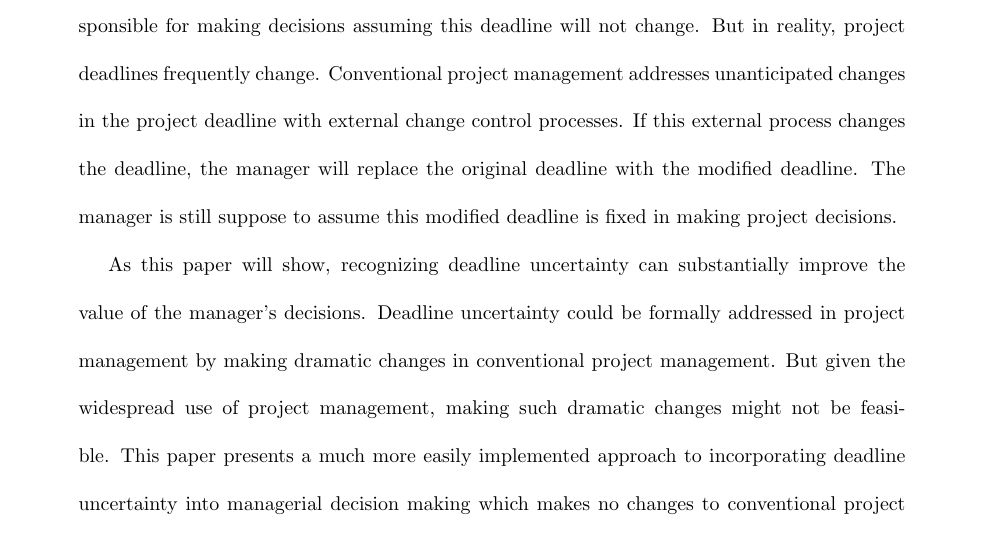
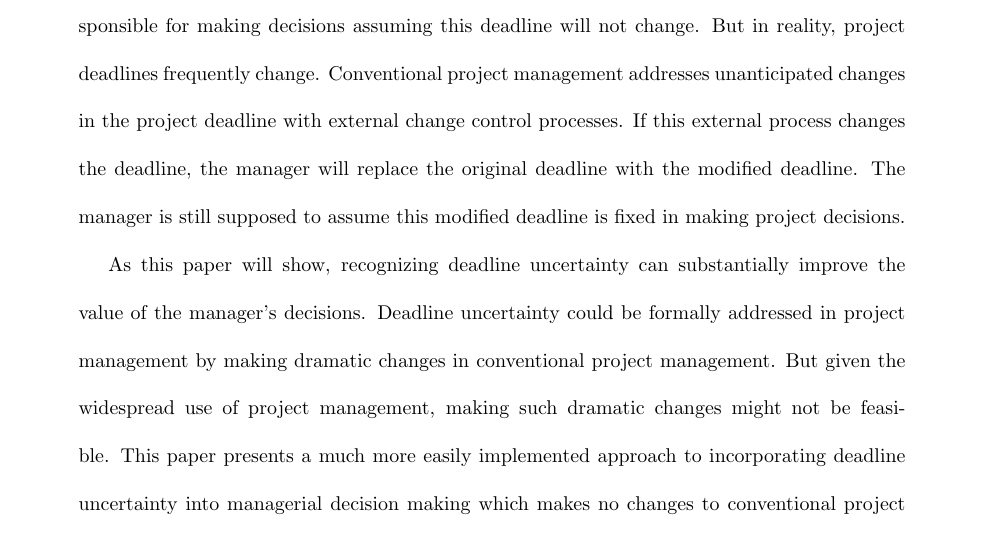
Before and after one commit to tommlogan/project_management_uncertainty, a LaTeX paper (report/projectmanagementloganapril2018.tex): part of page 1 of 34, cut so that both start at the same text. Compiled offline with pdfLaTeX.

Commit message:
accepted to EJOR

```diff
--- a/report/projectmanagementloganapril2018.tex
+++ b/report/projectmanagementloganapril2018.tex
@@ -36,7 +36,7 @@
 %Tom M. Logan, University of Michigan, Ann Arbor, MI 48109, tomlogan@umich.edu
 %\end{center}
 \begin{abstract}
-In conventional project management, the project manager is given a deadline and is responsible for making decisions assuming this deadline will not change. But in reality, project deadlines frequently change.  Conventional project management addresses unanticipated changes in the project deadline with external change control processes.  If this external process changes the deadline, the manager will replace the original deadline with the modified deadline.  The manager is still suppose to assume this modified deadline is fixed in making project decisions.\par  As this paper will show, recognizing deadline uncertainty can substantially improve the value of the manager's decisions.  Deadline uncertainty could be formally addressed in project management by making dramatic changes in conventional project management.  But given the widespread use of project management, making such dramatic changes might not be feasible.  This paper presents a much more easily implemented approach to incorporating deadline uncertainty into managerial decision making which makes no changes to conventional project management procedures. \\
+In conventional project management, the project manager is given a deadline and is responsible for making decisions assuming this deadline will not change. But in reality, project deadlines frequently change.  Conventional project management addresses unanticipated changes in the project deadline with external change control processes.  If this external process changes the deadline, the manager will replace the original deadline with the modified deadline.  The manager is still supposed to assume this modified deadline is fixed in making project decisions.\par  As this paper will show, recognizing deadline uncertainty can substantially improve the value of the manager's decisions.  Deadline uncertainty could be formally addressed in project management by making dramatic changes in conventional project management.  But given the widespread use of project management, making such dramatic changes might not be feasible.  This paper presents a much more easily implemented approach to incorporating deadline uncertainty into managerial decision making which makes no changes to conventional project management procedures. \\
 \bf Key Words: \rm Decision Analysis, Project management, Project scheduling, Uncertainty modelling
 \end{abstract}
 \section {Introduction}
```
